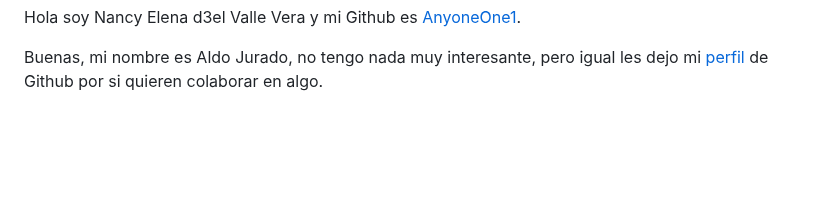
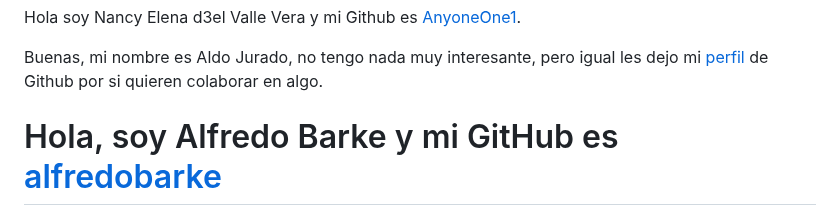
Before and after one commit to JohnKun136NVCP/RedesDatosFC, a Markdown page: solutions/README.md, the part around the change. Rendered like a GitHub page; blank space fills up the shorter version.

Commit message:
README-ABG

```diff
--- a/solutions/README.md
+++ b/solutions/README.md
@@ -105,5 +105,5 @@ Hola soy Nancy Elena d3el Valle Vera y mi Github es [AnyoneOne1](https://github.
 
 Buenas, mi nombre es Aldo Jurado, no tengo nada muy interesante, pero igual les dejo mi [perfil](https://github.com/aldojurado) de Github por si quieren colaborar en algo.
 
-
+Hola, soy Alfredo Barke y mi GitHub es [alfredobarke](https://github.com/alfredobarke)
 ======
```
